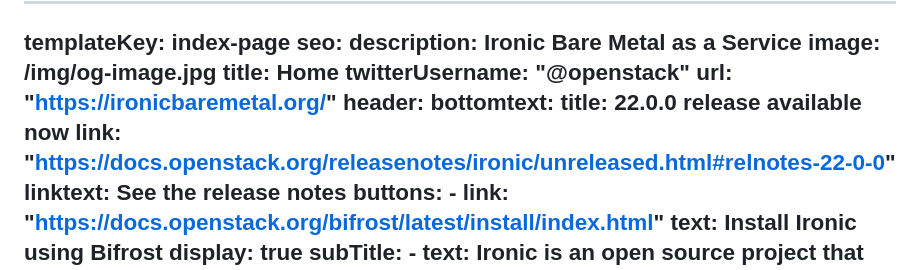
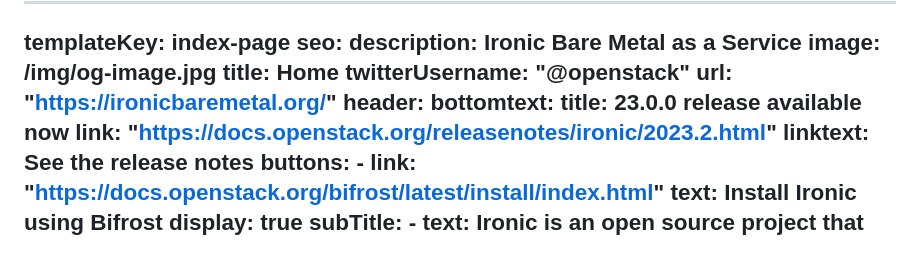
Before and after one commit to OpenStackweb/ironic-website, a Markdown page: src/pages/index.md, the part around the change. Rendered like a GitHub page.

Commit message:
Update to 23.0.0 - 2023.2 (Bobcat)

```diff
--- a/src/pages/index.md
+++ b/src/pages/index.md
@@ -8,8 +8,8 @@ seo:
   url: "https://ironicbaremetal.org/"
 header:
   bottomtext:
-    title: 22.0.0 release available now
-    link: "https://docs.openstack.org/releasenotes/ironic/unreleased.html#relnotes-22-0-0"
+    title: 23.0.0 release available now
+    link: "https://docs.openstack.org/releasenotes/ironic/2023.2.html"
     linktext: See the release notes
   buttons:
     - link: "https://docs.openstack.org/bifrost/latest/install/index.html"
```
